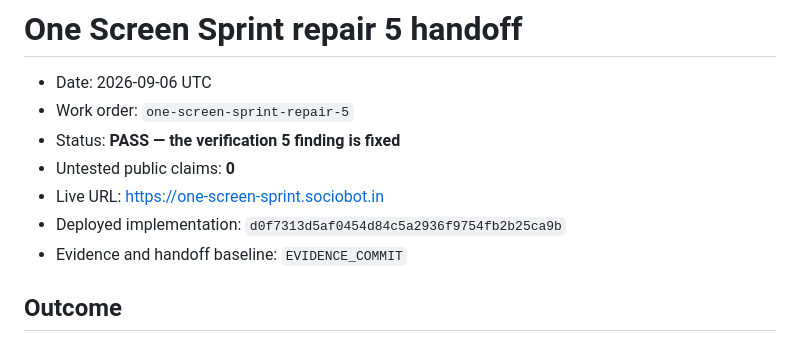
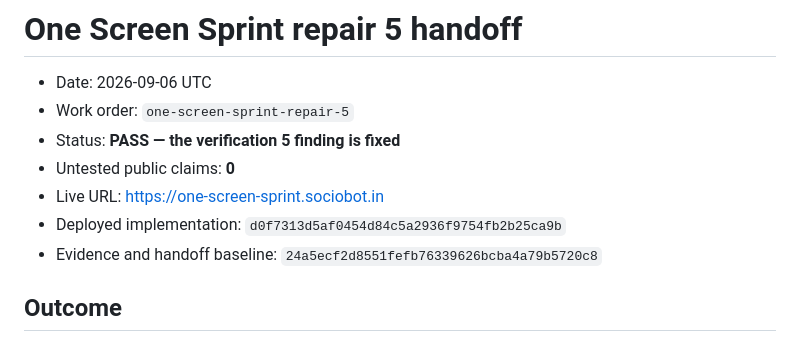
Before and after one commit to B-Divyesh/sf-one-screen-sprint, a Markdown page: .factory/handoff.md, the part around the change. Drawn GitHub-style.

Commit message:
Record repair 5 evidence commit identity

```diff
--- a/.factory/handoff.md
+++ b/.factory/handoff.md
@@ -6,7 +6,7 @@
 - Untested public claims: **0**
 - Live URL: <https://one-screen-sprint.sociobot.in>
 - Deployed implementation: `d0f7313d5af0454d84c5a2936f9754fb2b25ca9b`
-- Evidence and handoff baseline: `EVIDENCE_COMMIT`
+- Evidence and handoff baseline: `24a5ecf2d8551fefb76339626bcba4a79b5720c8`
 
 ## Outcome
 
```
